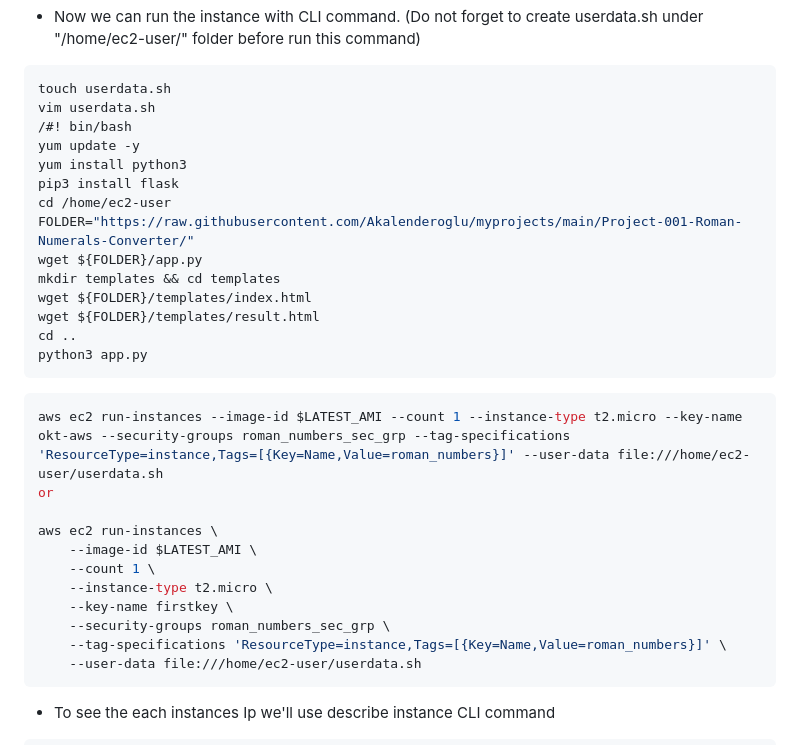
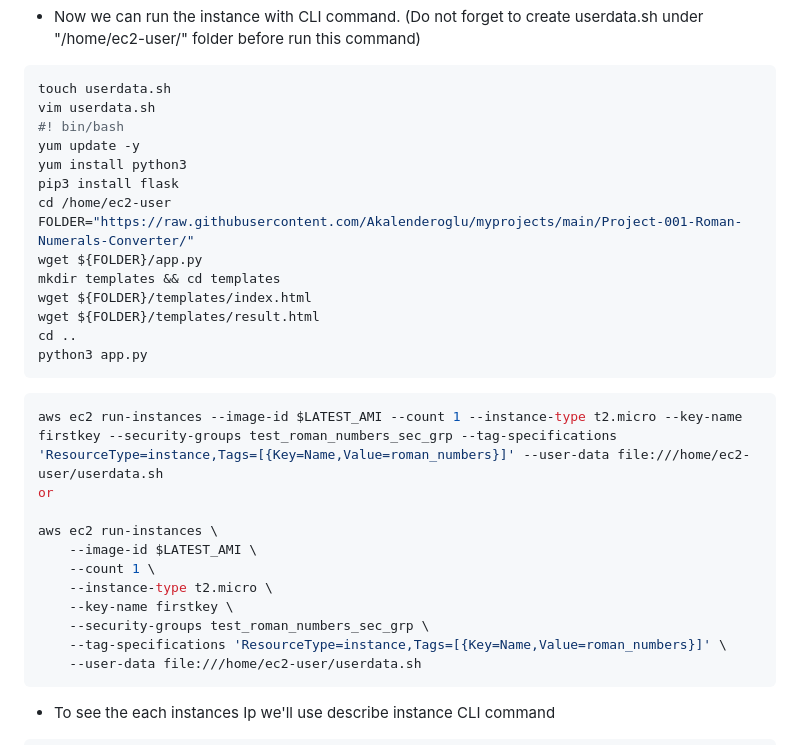
Before and after one commit to Akalenderoglu/myprojects, a Markdown page: Project-001-Roman-Numerals-Converter/CLI_solution/README.md, the part around the change. Rendered like a GitHub page.

````diff
--- a/Project-001-Roman-Numerals-Converter/CLI_solution/README.md
+++ b/Project-001-Roman-Numerals-Converter/CLI_solution/README.md
@@ -71,7 +71,7 @@ LATEST_AMI=$(aws ssm get-parameters --names /aws/service/ami-amazon-linux-latest
 ```bash
 touch userdata.sh
 vim userdata.sh
-/#! bin/bash
+#! bin/bash
 yum update -y
 yum install python3
 pip3 install flask
@@ -85,7 +85,7 @@ cd ..
 python3 app.py
 ```
 ```bash
-aws ec2 run-instances --image-id $LATEST_AMI --count 1 --instance-type t2.micro --key-name okt-aws --security-groups roman_numbers_sec_grp --tag-specifications 'ResourceType=instance,Tags=[{Key=Name,Value=roman_numbers}]' --user-data file:///home/ec2-user/userdata.sh
+aws ec2 run-instances --image-id $LATEST_AMI --count 1 --instance-type t2.micro --key-name firstkey --security-groups test_roman_numbers_sec_grp --tag-specifications 'ResourceType=instance,Tags=[{Key=Name,Value=roman_numbers}]' --user-data file:///home/ec2-user/userdata.sh
 or
 
 aws ec2 run-instances \
@@ -93,7 +93,7 @@ aws ec2 run-instances \
     --count 1 \
     --instance-type t2.micro \
     --key-name firstkey \
-    --security-groups roman_numbers_sec_grp \
+    --security-groups test_roman_numbers_sec_grp \
     --tag-specifications 'ResourceType=instance,Tags=[{Key=Name,Value=roman_numbers}]' \
     --user-data file:///home/ec2-user/userdata.sh
 ```
````
